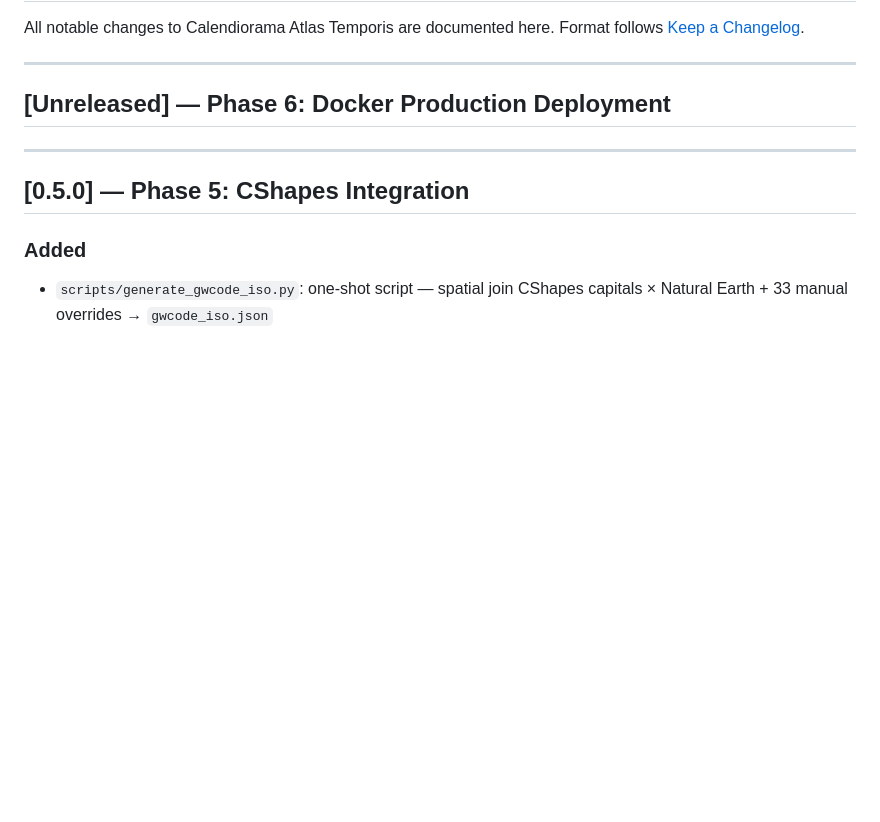
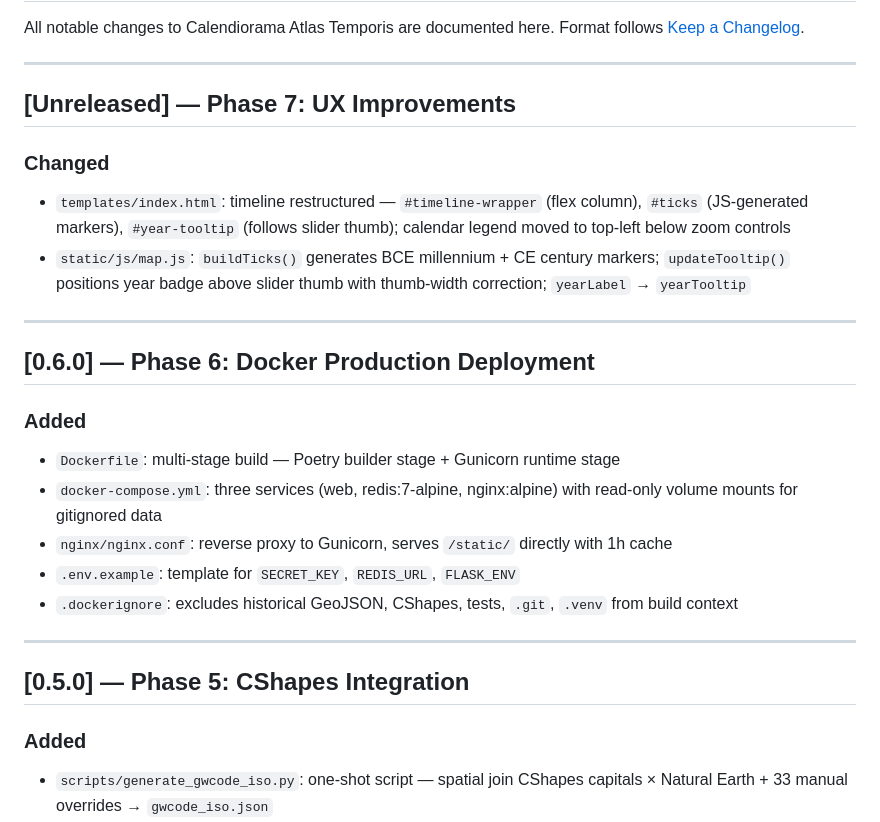
Before and after one commit to Binardino/Calendiorama-Atlas-Temporis, a Markdown page: CHANGELOG.md, the part around the change. Rendered like a GitHub page; blank space fills up the shorter version.

Commit message:
docs: mark Phase 6 complete, open Phase 7 UX improvements

```diff
--- a/CHANGELOG.md
+++ b/CHANGELOG.md
@@ -5,7 +5,22 @@ Format follows [Keep a Changelog](https://keepachangelog.com/en/1.0.0/).
 
 ---
 
-## [Unreleased] — Phase 6: Docker Production Deployment
+## [Unreleased] — Phase 7: UX Improvements
+
+### Changed
+- `templates/index.html`: timeline restructured — `#timeline-wrapper` (flex column), `#ticks` (JS-generated markers), `#year-tooltip` (follows slider thumb); calendar legend moved to top-left below zoom controls
+- `static/js/map.js`: `buildTicks()` generates BCE millennium + CE century markers; `updateTooltip()` positions year badge above slider thumb with thumb-width correction; `yearLabel` → `yearTooltip`
+
+---
+
+## [0.6.0] — Phase 6: Docker Production Deployment
+
+### Added
+- `Dockerfile`: multi-stage build — Poetry builder stage + Gunicorn runtime stage
+- `docker-compose.yml`: three services (web, redis:7-alpine, nginx:alpine) with read-only volume mounts for gitignored data
+- `nginx/nginx.conf`: reverse proxy to Gunicorn, serves `/static/` directly with 1h cache
+- `.env.example`: template for `SECRET_KEY`, `REDIS_URL`, `FLASK_ENV`
+- `.dockerignore`: excludes historical GeoJSON, CShapes, tests, `.git`, `.venv` from build context
 
 ---
 
```
Also changed, not shown: CLAUDE.md (+10 -5 lines).
